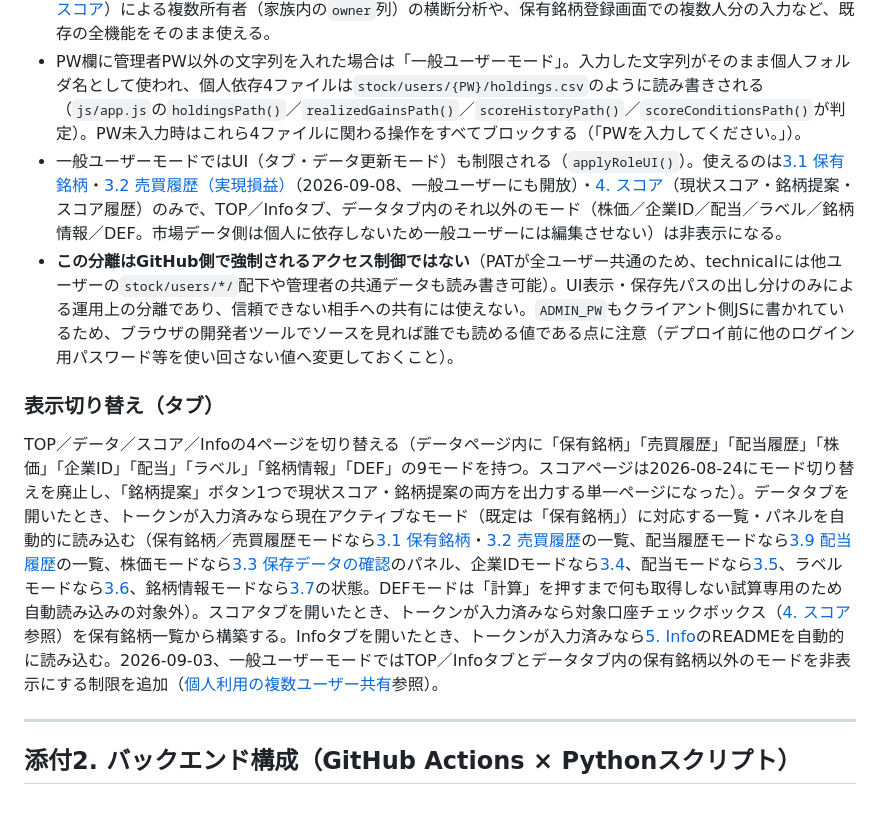
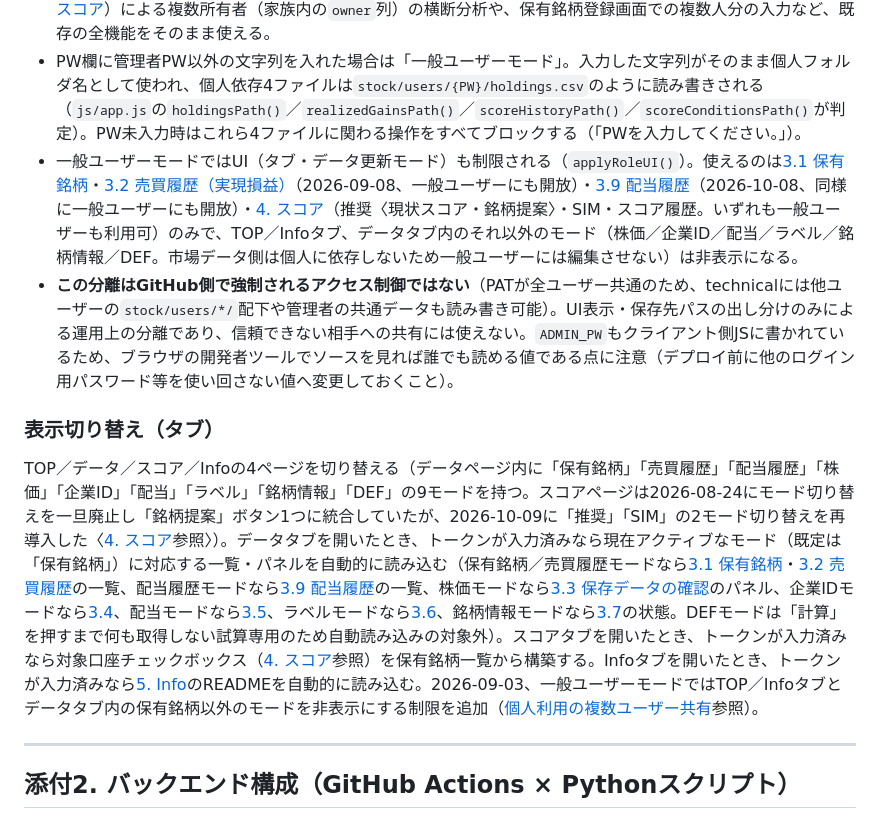
Before and after one commit to palmelo2nd/app, a Markdown page: stock/README.md, the part around the change. Rendered like a GitHub page.

Commit message:
docs(stock): 添付1のスコアページ説明を推奨/SIMモード切替の導入に合わせて更新
Co-Authored-By: Claude Sonnet 5 <noreply@anthropic.com>
Claude-Session: https://claude.ai/code/session_0152ExmdPmnuB17bKhLoXgfP

```diff
--- a/stock/README.md
+++ b/stock/README.md
@@ -432,12 +432,12 @@ myself/TODO.md（別リポジトリ）の「stock」セクション参照。
 - 個人依存データは4ファイル（2026-09-08、`stock/score_conditions.csv`を追加）：`stock/holdings.csv`（保有銘柄）・`stock/realized_gains.csv`（売買履歴）・`stock/score_history.csv`（スコア履歴）・`stock/score_conditions.csv`（[4. スコア](#4-スコア)の計算条件）。それ以外（`master.csv`／`prices/`／`labels.csv`／`dividends.csv`／`scores.csv`等）は個人に依存しないため、これまで通り全ユーザー共通のパスのまま一元管理する（GitHub PAT自体が全ユーザー共通のため、technicalには誰でも読み書きできるが、共有相手が信頼できる少人数である前提で許容している）。
 - 常時表示バーのPW欄が管理者PW（`js/app.js`の`ADMIN_PW`）と一致する場合のみ「管理者モード」。この場合、個人依存4ファイルは従来通り`stock/holdings.csv`等の共通パスを使い、対象口座チェックボックス（[4. スコア](#4-スコア)）による複数所有者（家族内の`owner`列）の横断分析や、保有銘柄登録画面での複数人分の入力など、既存の全機能をそのまま使える。
 - PW欄に管理者PW以外の文字列を入れた場合は「一般ユーザーモード」。入力した文字列がそのまま個人フォルダ名として使われ、個人依存4ファイルは`stock/users/{PW}/holdings.csv`のように読み書きされる（`js/app.js`の`holdingsPath()`／`realizedGainsPath()`／`scoreHistoryPath()`／`scoreConditionsPath()`が判定）。PW未入力時はこれら4ファイルに関わる操作をすべてブロックする（「PWを入力してください。」）。
-- 一般ユーザーモードではUI（タブ・データ更新モード）も制限される（`applyRoleUI()`）。使えるのは[3.1 保有銘柄](#31-保有銘柄)・[3.2 売買履歴（実現損益）](#32-売買履歴実現損益)（2026-09-08、一般ユーザーにも開放）・[4. スコア](#4-スコア)（現状スコア・銘柄提案・スコア履歴）のみで、TOP／Infoタブ、データタブ内のそれ以外のモード（株価／企業ID／配当／ラベル／銘柄情報／DEF。市場データ側は個人に依存しないため一般ユーザーには編集させない）は非表示になる。
+- 一般ユーザーモードではUI（タブ・データ更新モード）も制限される（`applyRoleUI()`）。使えるのは[3.1 保有銘柄](#31-保有銘柄)・[3.2 売買履歴（実現損益）](#32-売買履歴実現損益)（2026-09-08、一般ユーザーにも開放）・[3.9 配当履歴](#39-配当履歴2026-10-08追加)（2026-10-08、同様に一般ユーザーにも開放）・[4. スコア](#4-スコア)（推奨〈現状スコア・銘柄提案〉・SIM・スコア履歴。いずれも一般ユーザーも利用可）のみで、TOP／Infoタブ、データタブ内のそれ以外のモード（株価／企業ID／配当／ラベル／銘柄情報／DEF。市場データ側は個人に依存しないため一般ユーザーには編集させない）は非表示になる。
 - **この分離はGitHub側で強制されるアクセス制御ではない**（PATが全ユーザー共通のため、technicalには他ユーザーの`stock/users/*/`配下や管理者の共通データも読み書き可能）。UI表示・保存先パスの出し分けのみによる運用上の分離であり、信頼できない相手への共有には使えない。`ADMIN_PW`もクライアント側JSに書かれているため、ブラウザの開発者ツールでソースを見れば誰でも読める値である点に注意（デプロイ前に他のログイン用パスワード等を使い回さない値へ変更しておくこと）。
 
 ### 表示切り替え（タブ）
 
-TOP／データ／スコア／Infoの4ページを切り替える（データページ内に「保有銘柄」「売買履歴」「配当履歴」「株価」「企業ID」「配当」「ラベル」「銘柄情報」「DEF」の9モードを持つ。スコアページは2026-08-24にモード切り替えを廃止し、「銘柄提案」ボタン1つで現状スコア・銘柄提案の両方を出力する単一ページになった）。データタブを開いたとき、トークンが入力済みなら現在アクティブなモード（既定は「保有銘柄」）に対応する一覧・パネルを自動的に読み込む（保有銘柄／売買履歴モードなら[3.1 保有銘柄](#31-保有銘柄)・[3.2 売買履歴](#32-売買履歴実現損益)の一覧、配当履歴モードなら[3.9 配当履歴](#39-配当履歴2026-10-08追加)の一覧、株価モードなら[3.3 保存データの確認](#33-保存データの確認)のパネル、企業IDモードなら[3.4](#34-irbank企業id取得)、配当モードなら[3.5](#35-配当情報取得)、ラベルモードなら[3.6](#36-ラベル)、銘柄情報モードなら[3.7](#37-銘柄情報)の状態。DEFモードは「計算」を押すまで何も取得しない試算専用のため自動読み込みの対象外）。スコアタブを開いたとき、トークンが入力済みなら対象口座チェックボックス（[4. スコア](#4-スコア)参照）を保有銘柄一覧から構築する。Infoタブを開いたとき、トークンが入力済みなら[5. Info](#5-info)のREADMEを自動的に読み込む。2026-09-03、一般ユーザーモードではTOP／Infoタブとデータタブ内の保有銘柄以外のモードを非表示にする制限を追加（[個人利用の複数ユーザー共有](#個人利用の複数ユーザー共有2026-09-03導入)参照）。
+TOP／データ／スコア／Infoの4ページを切り替える（データページ内に「保有銘柄」「売買履歴」「配当履歴」「株価」「企業ID」「配当」「ラベル」「銘柄情報」「DEF」の9モードを持つ。スコアページは2026-08-24にモード切り替えを一旦廃止し「銘柄提案」ボタン1つに統合していたが、2026-10-09に「推奨」「SIM」の2モード切り替えを再導入した〈[4. スコア](#4-スコア)参照〉）。データタブを開いたとき、トークンが入力済みなら現在アクティブなモード（既定は「保有銘柄」）に対応する一覧・パネルを自動的に読み込む（保有銘柄／売買履歴モードなら[3.1 保有銘柄](#31-保有銘柄)・[3.2 売買履歴](#32-売買履歴実現損益)の一覧、配当履歴モードなら[3.9 配当履歴](#39-配当履歴2026-10-08追加)の一覧、株価モードなら[3.3 保存データの確認](#33-保存データの確認)のパネル、企業IDモードなら[3.4](#34-irbank企業id取得)、配当モードなら[3.5](#35-配当情報取得)、ラベルモードなら[3.6](#36-ラベル)、銘柄情報モードなら[3.7](#37-銘柄情報)の状態。DEFモードは「計算」を押すまで何も取得しない試算専用のため自動読み込みの対象外）。スコアタブを開いたとき、トークンが入力済みなら対象口座チェックボックス（[4. スコア](#4-スコア)参照）を保有銘柄一覧から構築する。Infoタブを開いたとき、トークンが入力済みなら[5. Info](#5-info)のREADMEを自動的に読み込む。2026-09-03、一般ユーザーモードではTOP／Infoタブとデータタブ内の保有銘柄以外のモードを非表示にする制限を追加（[個人利用の複数ユーザー共有](#個人利用の複数ユーザー共有2026-09-03導入)参照）。
 
 ---
 
```
